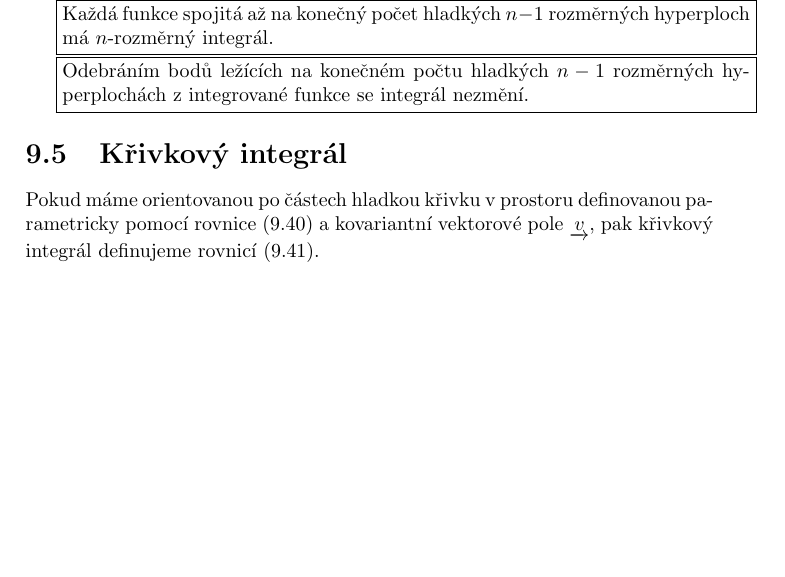
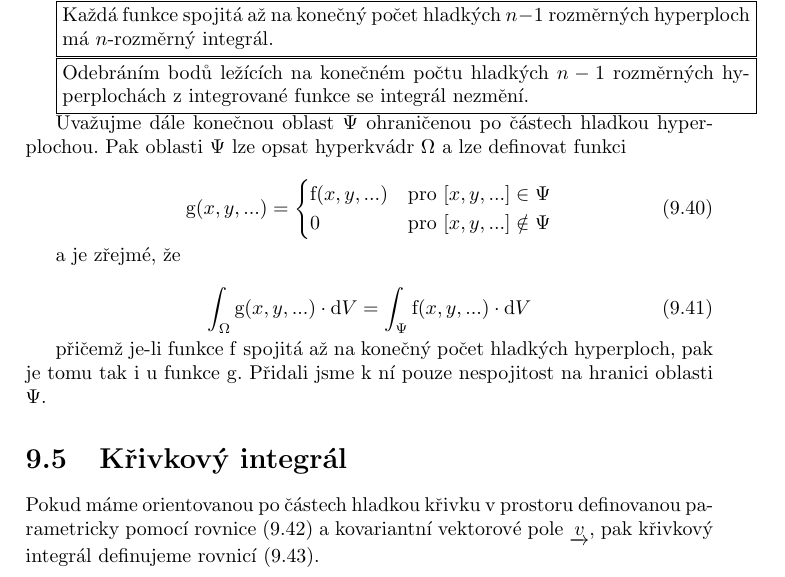
Before and after one commit to LezakPetr/poisson, a LaTeX thesis (poisson.tex, which reads ch_integralni_pocet.tex): part of page 71 of 137, cut so that both start at the same text, the shorter picture padded with empty space. Compiled offline with pdfLaTeX.

Commit message:
Vicerozmerny integral

```diff
--- a/ch_integralni_pocet.tex
+++ b/ch_integralni_pocet.tex
@@ -447,6 +447,24 @@ Každá funkce spojitá až na konečný počet hladkých \(n-1\) rozměrných h
 \begin{fact}
 Odebráním bodů ležících na konečném počtu hladkých \(n-1\) rozměrných hyperplochách z~integrované funkce se integrál nezmění.
 \end{fact}
+
+Uvažujme dále konečnou oblast \(\Psi\) ohraničenou po částech hladkou hyperplochou. Pak oblasti \(\Psi\) lze opsat hyperkvádr \(\Omega\) a~lze definovat funkci
+
+\begin{equation}
+\mathrm{g}(x, y, ...) =
+\begin{cases}
+\mathrm{f}(x, y, ...) & \mathrm{pro} \ [x, y, ...] \in \Psi \\
+0 & \mathrm{pro} \ [x, y, ...] \notin \Psi
+\end{cases}
+\end{equation}
+
+a~je zřejmé, že
+
+\begin{equation}
+\int_{\Omega} \mathrm{g}(x, y, ...) \cdot \mathrm{d}V = \int_{\Psi} \mathrm{f}(x, y, ...) \cdot \mathrm{d}V
+\end{equation}
+
+přičemž je-li funkce \(\mathrm{f}\) spojitá až na konečný počet hladkých hyperploch, pak je tomu tak i~u~funkce \(\mathrm{g}\). Přidali jsme k~ní pouze nespojitost na hranici oblasti \(\Psi\).
 
 
 \section{Křivkový integrál}
```
